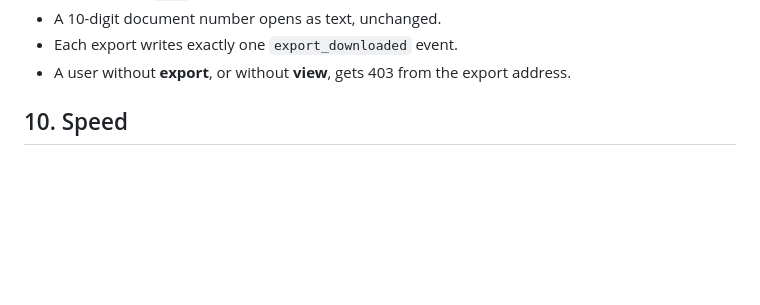
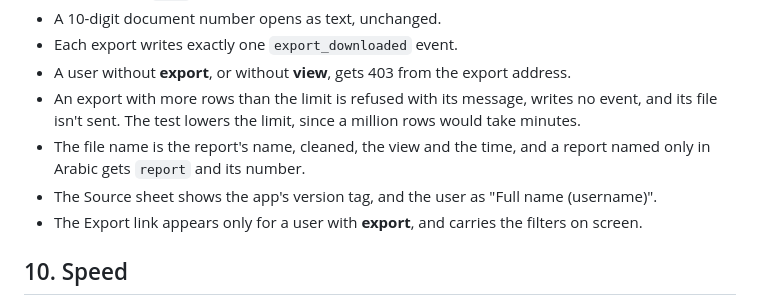
Before and after one commit to OQGN-Internship/IDS-Audit, a Markdown page: docs/engineering/ENG-03 Reports, FAQ and Exports.md, the part around one of its changes. Rendered like a GitHub page; blank space fills up the shorter version.

```diff
--- a/docs/engineering/ENG-03 Reports, FAQ and Exports.md
+++ b/docs/engineering/ENG-03 Reports, FAQ and Exports.md
@@ -424,6 +429,10 @@ Excel holds 15 significant digits, so amounts below 1,000,000,000,000 OMR keep e
 - A 10-digit document number opens as text, unchanged.
 - Each export writes exactly one `export_downloaded` event.
 - A user without **export**, or without **view**, gets 403 from the export address.
+- An export with more rows than the limit is refused with its message, writes no event, and its file isn't sent. The test lowers the limit, since a million rows would take minutes.
+- The file name is the report's name, cleaned, the view and the time, and a report named only in Arabic gets `report` and its number.
+- The Source sheet shows the app's version tag, and the user as "Full name (username)".
+- The Export link appears only for a user with **export**, and carries the filters on screen.
 
 ## 10. Speed
 
```
Also changed, not shown: other parts of docs/engineering/ENG-03 Reports, FAQ and Exports.md (+12 -7 lines), docs/engineering/ENG-01 Architecture, Security and Operations.md (+5 -2 lines).
